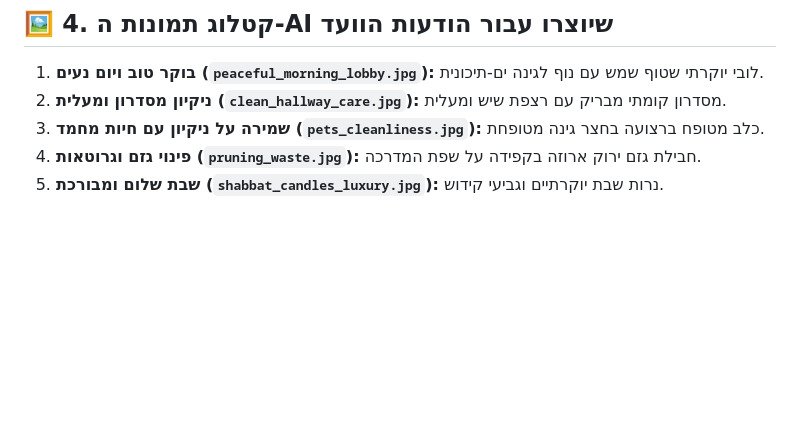
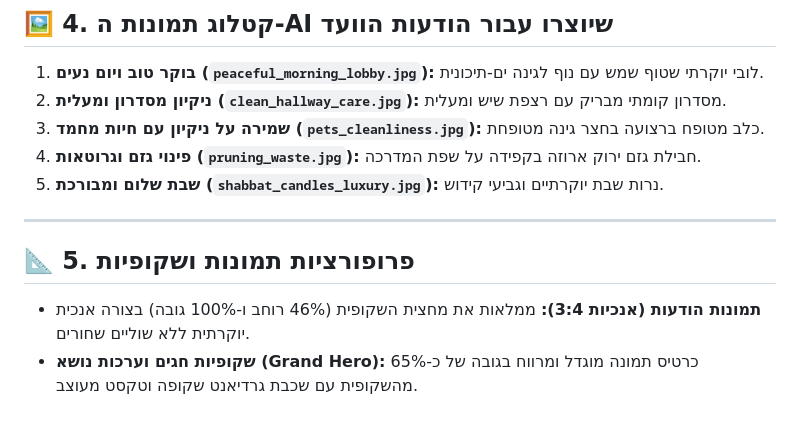
Before and after one commit to omerninyo/smart-lobby, a Markdown page: PROJECT_DOCUMENTATION.md, the part around the change. GitHub-like rendering; blank space fills up the shorter version.

Commit message:
תיעוד פרופורציות תמונות אנכיות וכרטיס חג מוגדל

```diff
--- a/PROJECT_DOCUMENTATION.md
+++ b/PROJECT_DOCUMENTATION.md
@@ -73,3 +73,9 @@
 3. **שמירה על ניקיון עם חיות מחמד (`pets_cleanliness.jpg`):** כלב מטופח ברצועה בחצר גינה מטופחת.
 4. **פינוי גזם וגרוטאות (`pruning_waste.jpg`):** חבילת גזם ירוק ארוזה בקפידה על שפת המדרכה.
 5. **שבת שלום ומבורכת (`shabbat_candles_luxury.jpg`):** נרות שבת יוקרתיים וגביעי קידוש.
+
+---
+
+## 📐 5. פרופורציות תמונות ושקופיות
+* **תמונות הודעות (אנכיות 3:4):** ממלאות את מחצית השקופית (46% רוחב ו-100% גובה) בצורה אנכית יוקרתית ללא שוליים שחורים.
+* **שקופיות חגים וערכות נושא (Grand Hero):** כרטיס תמונה מוגדל ומרווח בגובה של כ-65% מהשקופית עם שכבת גרדיאנט שקופה וטקסט מעוצב.
```
Also changed, not shown: AGENT_CONTEXT_HANDBOOK.md (+6 -0 lines).
